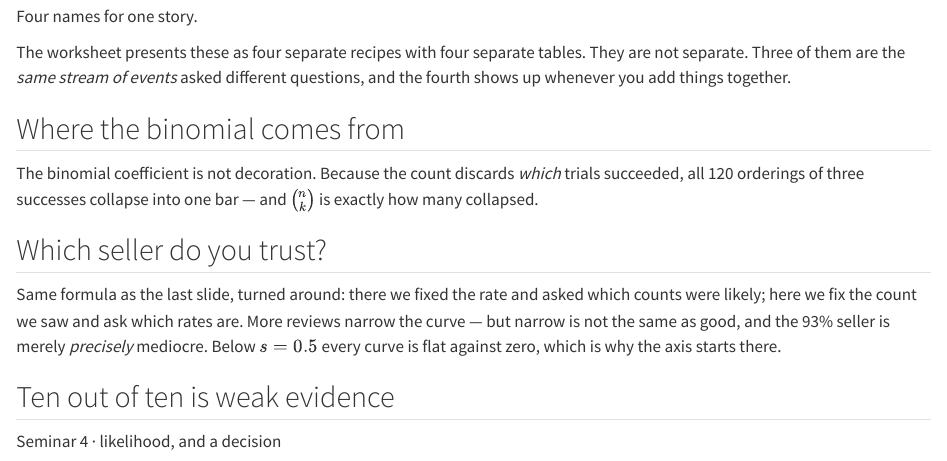
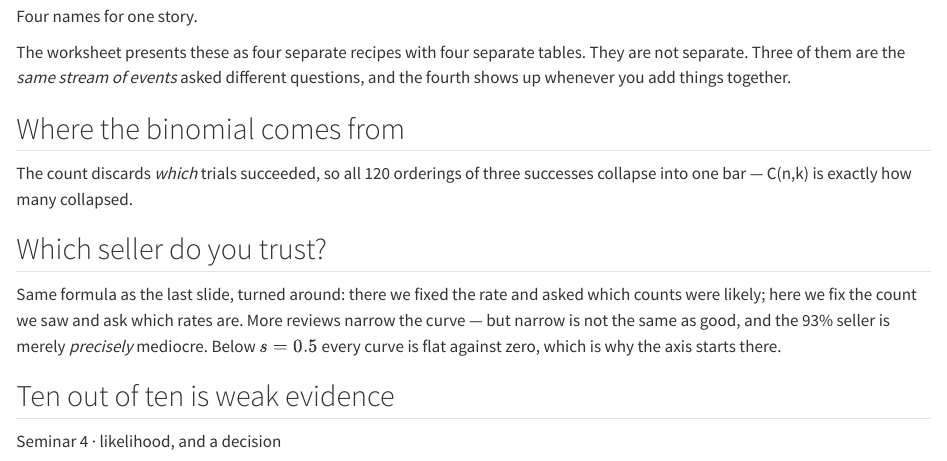
Before and after one commit to gabbocg/quantviz, a Quarto document (bman10750-slides/sections/04-distributions.qmd): the page in a window 1100 px wide, from 100 px down. Rendered offline with R 4.5, knitr and Pandoc in place of Quarto, with nearby package versions.

Commit message:
refactor(deck): binom stage on StageKit, 445 canvas, projection type
Takeaway shortened to two lines at 24px; claim unchanged.

Co-Authored-By: Claude Fable 5.1 <noreply@anthropic.com>
Claude-Session: https://claude.ai/code/session_014GtmXtXJWTbQRMLyEWRH3L

```diff
--- a/bman10750-slides/sections/04-distributions.qmd
+++ b/bman10750-slides/sections/04-distributions.qmd
@@ -21,7 +21,7 @@ The worksheet presents these as four separate recipes with four separate tables.
 []{.fragment .fi-frag id="binom-frag-3"}
 
 ::: {.slide-footer}
-The binomial coefficient is not decoration. Because the count discards *which* trials succeeded, all 120 orderings of three successes collapse into one bar — and $\binom{n}{k}$ is exactly how many collapsed.
+The count discards *which* trials succeeded, so all 120 orderings of three successes collapse into one bar — C(n,k) is exactly how many collapsed.
 :::
 
 ## Which seller do you trust? {.stage-slide #seller-intuition}
```
Also changed, not shown: bman10750-slides/assets/js/binom-anim.html.
